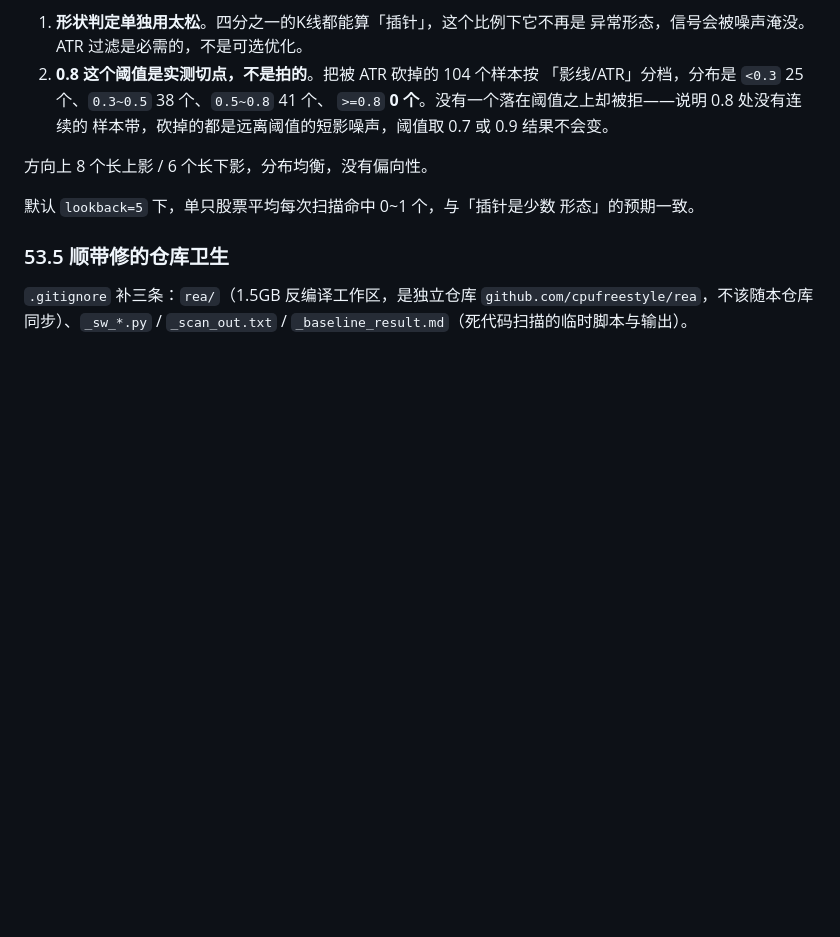
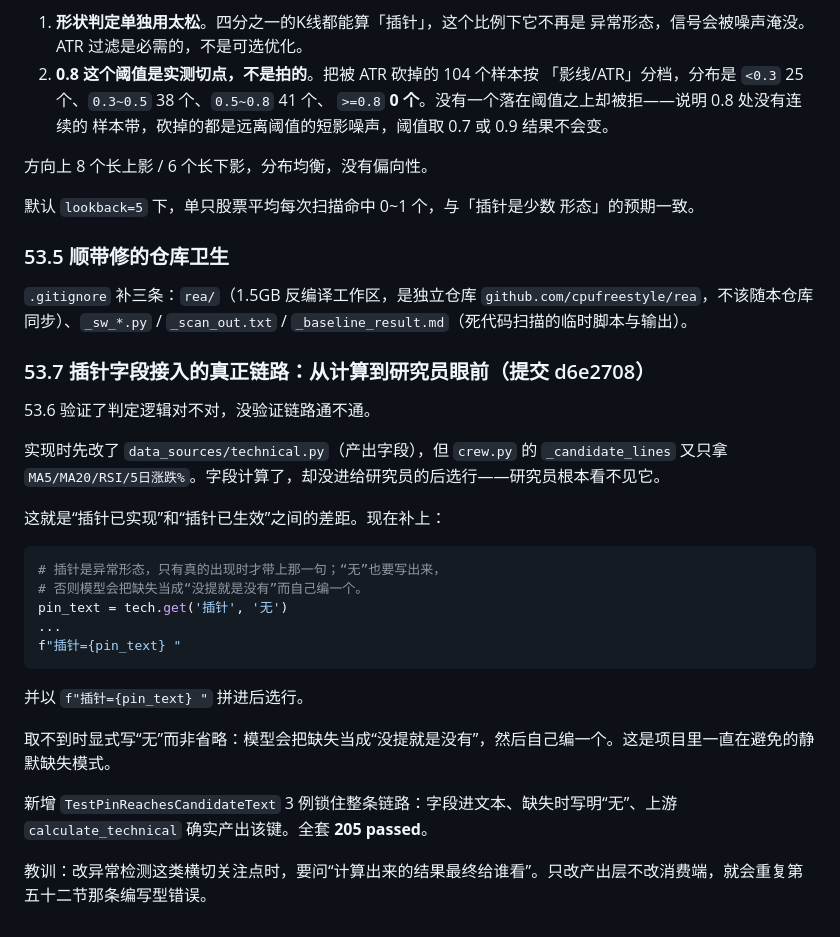
Before and after one commit to cpufreestyle/stock-crewai, a Markdown page: HANDOVER.md, the part around the change. GitHub-like rendering; blank space fills up the shorter version.

Commit message:
docs: handover 53.7 - 插针接入的真正链路与「已实现 vs 已生效」的教训

````diff
--- a/HANDOVER.md
+++ b/HANDOVER.md
@@ -3302,3 +3302,27 @@ MACD/RSI 曾经各写一份然后漂移，插针一开始就上锁。
 `.gitignore` 补三条：`rea/`（1.5GB 反编译工作区，是独立仓库
 `github.com/cpufreestyle/rea`，不该随本仓库同步）、`_sw_*.py` / `_scan_out.txt` /
 `_baseline_result.md`（死代码扫描的临时脚本与输出）。
+
+### 53.7 插针字段接入的真正链路：从计算到研究员眼前（提交 d6e2708）
+
+53.6 验证了判定逻辑对不对，没验证链路通不通。
+
+实现时先改了 `data_sources/technical.py`（产出字段），但 `crew.py` 的 `_candidate_lines` 又只拿 `MA5/MA20/RSI/5日涨跌%`。字段计算了，却没进给研究员的后选行——研究员根本看不见它。
+
+这就是“插针已实现”和“插针已生效”之间的差距。现在补上：
+
+```python
+# 插针是异常形态，只有真的出现时才带上那一句；“无”也要写出来，
+# 否则模型会把缺失当成“没提就是没有”而自己编一个。
+pin_text = tech.get('插针', '无')
+...
+f"插针={pin_text} "
+```
+
+并以 `f"插针={pin_text} "` 拼进后选行。
+
+取不到时显式写“无”而非省略：模型会把缺失当成“没提就是没有”，然后自己编一个。这是项目里一直在避免的静默缺失模式。
+
+新增 `TestPinReachesCandidateText` 3 例锁住整条链路：字段进文本、缺失时写明“无”、上游 `calculate_technical` 确实产出该键。全套 **205 passed**。
+
+教训：改异常检测这类横切关注点时，要问“计算出来的结果最终给谁看”。只改产出层不改消费端，就会重复第五十二节那条编写型错误。
````
